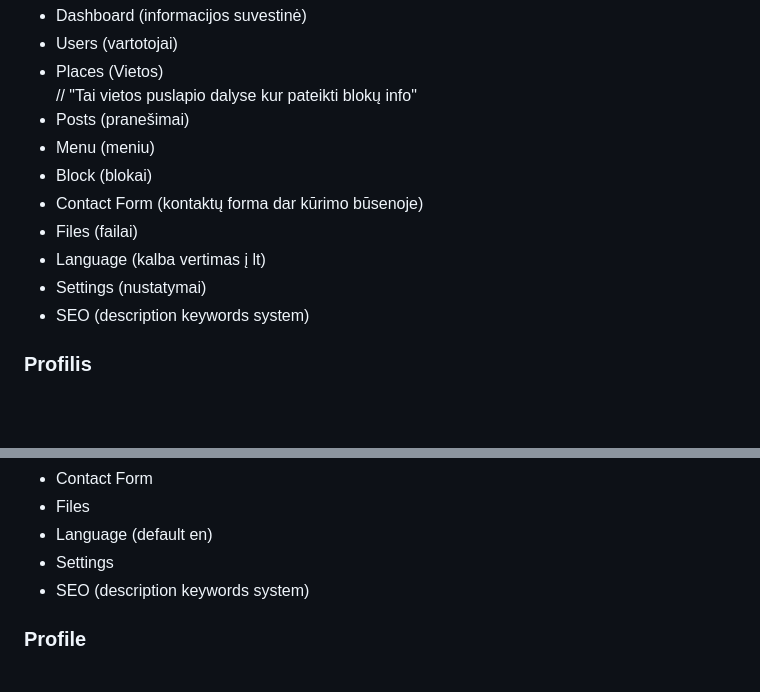
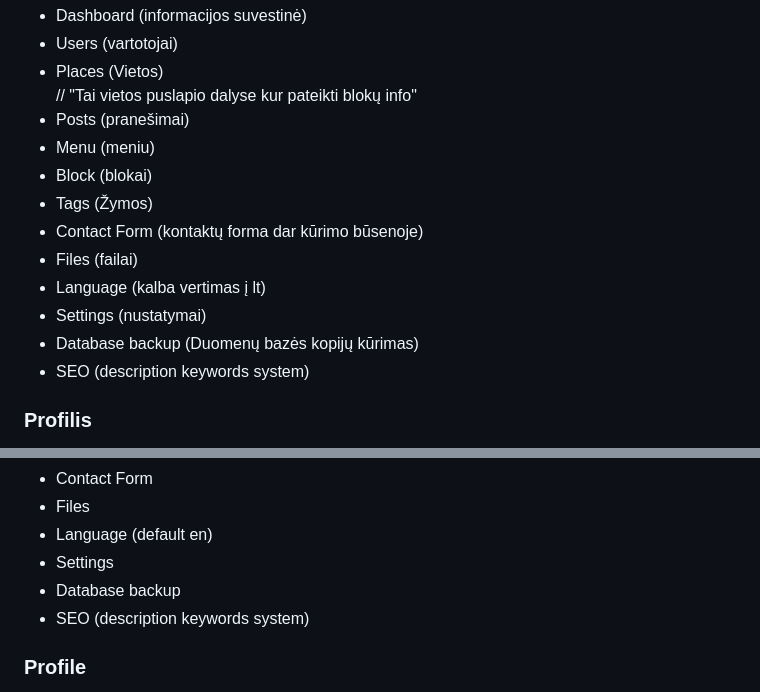
Before and after one commit to flusity/flusity-CMS, a Markdown page: README.md, 2 parts joined by grey strips. Drawn GitHub-style; blank space fills up the shorter version.

Commit message:
Update README.md
Signed-off-by: Darius Jakaitis <105962203+gripas@users.noreply.github.com>

```diff
--- a/README.md
+++ b/README.md
@@ -13,10 +13,12 @@ PHP CMS project, Log In, Sign Up, admin, moderator, user roles, add/edit/delete
 <li>Posts (pranešimai)</li>
 <li>Menu (meniu)</li>
 <li>Block (blokai)</li>
+<li>Tags (Žymos)</li>
 <li>Contact Form (kontaktų forma dar kūrimo būsenoje)</li>
 <li>Files (failai)</li>
 <li>Language (kalba vertimas į lt)</li>
 <li>Settings (nustatymai)</li>
+ <li>Database backup (Duomenų bazės kopijų kūrimas)</li>
 <li>SEO (description keywords system)</li>
 </ul>
 <h3>Profilis</h3>
@@ -62,6 +65,7 @@ Atsižvelgiant į šiuos elementus ir funkcijas, svetainė yrap patogus ir funkc
 <li>Files</li>
 <li>Language (default en)</li>
 <li>Settings</li>
+<li>Database backup</li>
 <li>SEO (description keywords system)</li>
 </ul>
 <h3>Profile</h3>
```
Also changed, not shown: other parts of README.md (+1 -0 lines).
